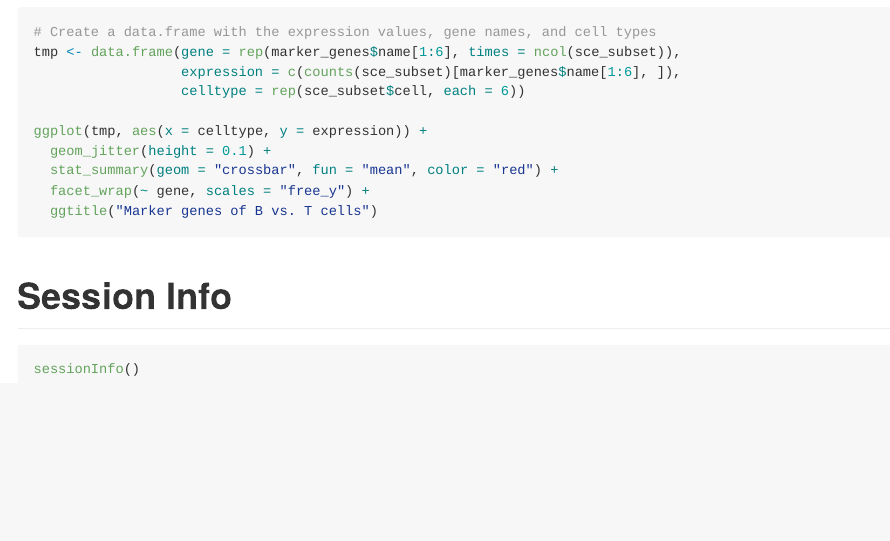
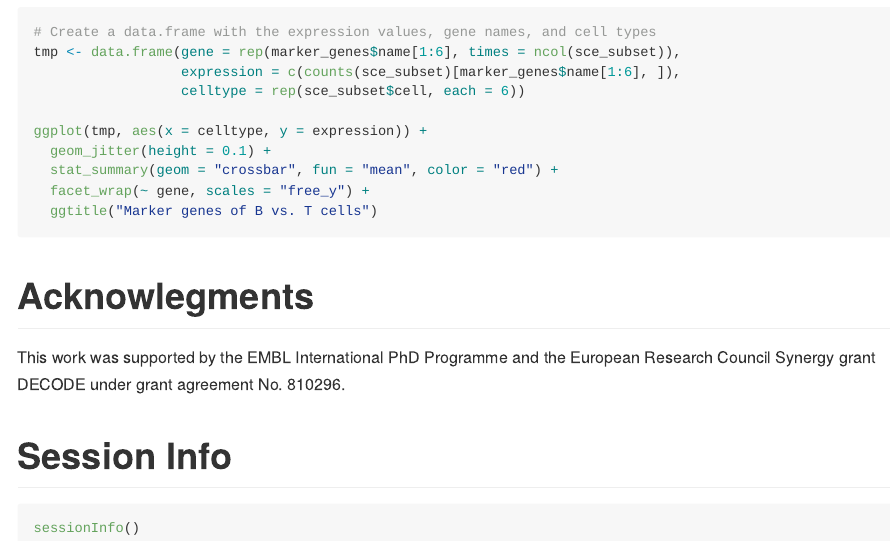
Before and after one commit to const-ae/glmGamPoi, an R Markdown document (README.Rmd): the page in a window 1100 px wide, from 5620 px down. Rendered offline with R 4.5, knitr and Pandoc, with nearby package versions; the code chunks are not run, so their results and figures are left out; badge pictures from the web are left out.

Commit message:
Add Acknowlegments section to README

```diff
--- a/README.Rmd
+++ b/README.Rmd
@@ -307,7 +307,9 @@ ggplot(tmp, aes(x = celltype, y = expression)) +
 
 
 
+# Acknowlegments
 
+This work was supported by the EMBL International PhD Programme and the European Research Council Synergy grant DECODE under grant agreement No. 810296.
 
 
 
```
Also changed, not shown: README.md.
